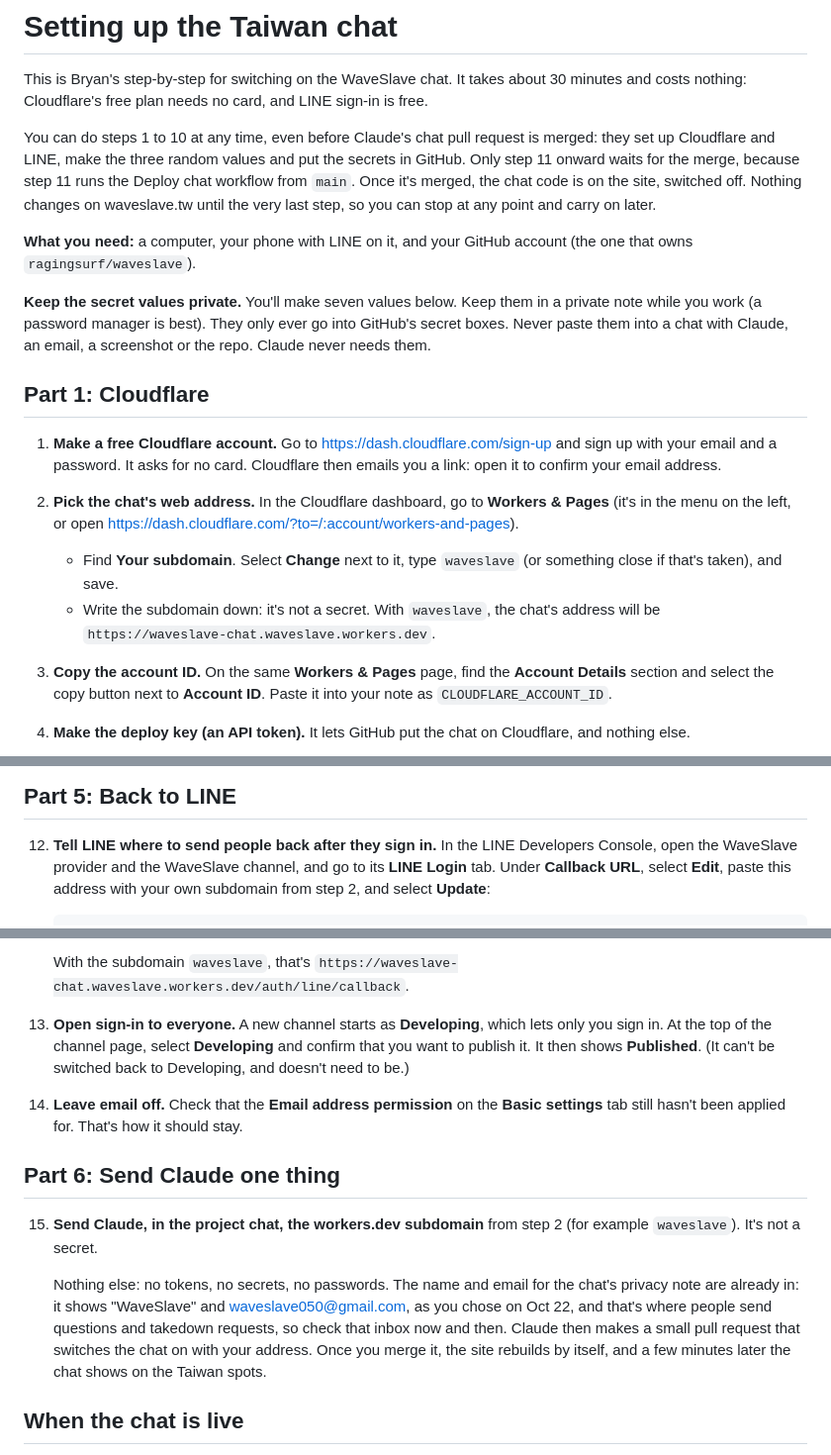
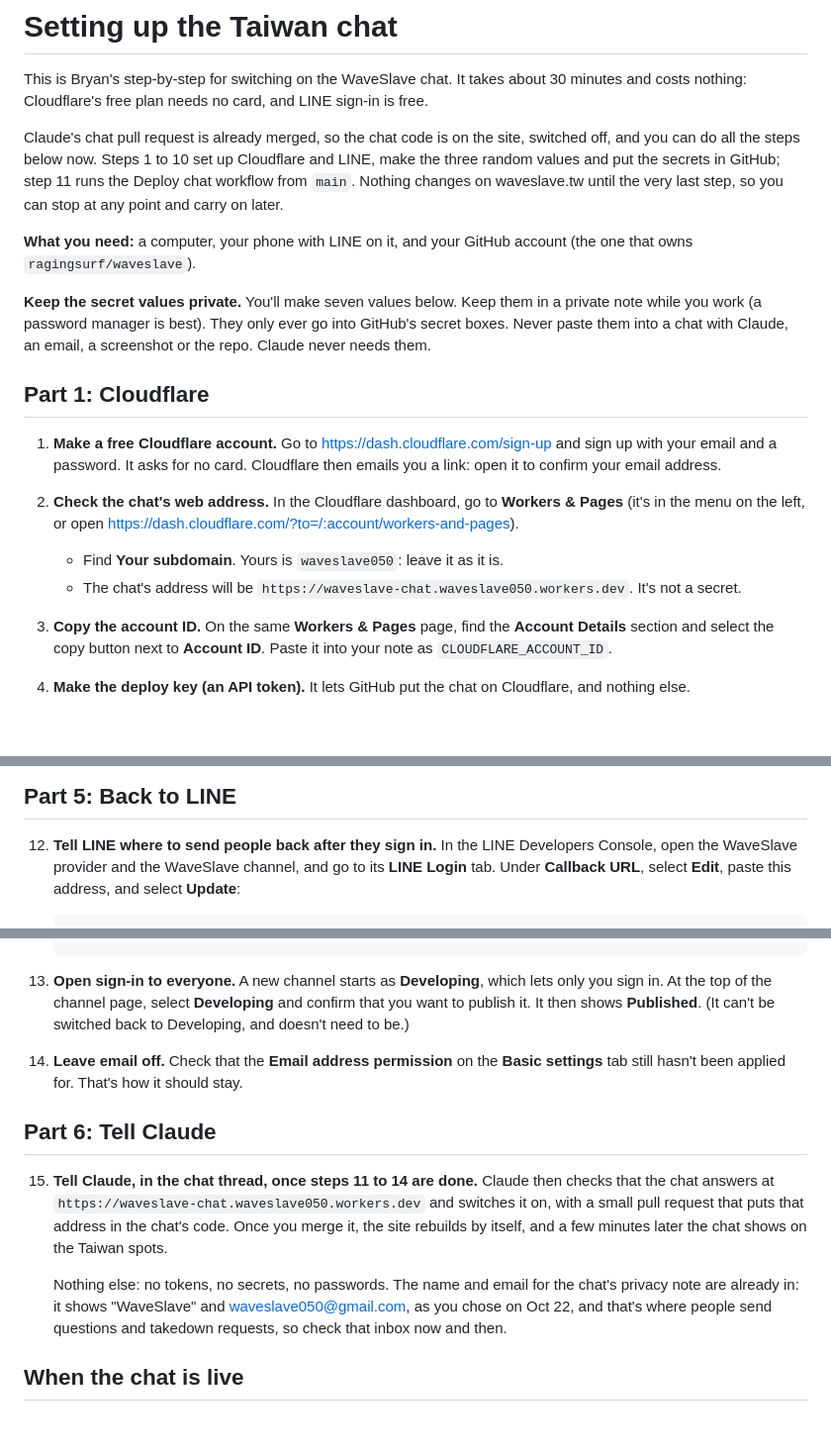
Before and after one commit to ragingsurf/waveslave, a Markdown page: docs/chat-setup.md, 3 parts joined by grey strips. Shown at 99% size. GitHub-like rendering; blank space fills up the shorter version.

Commit message:
Chat setup guide: the real address, two-factor off, and step 15 is "tell Claude"
Bryan's workers.dev subdomain is waveslave050 and he keeps it, so step 2 says
so and gives the chat's address, and steps 11 and 12 use the real address and
callback in place of the <your subdomain> forms. Step 7's table turns off
LINE's "Require two-factor authentication", which is on by default. Bryan
has already sent the subdomain, so step 15 is now to tell Claude once steps
11 to 14 are done; Claude checks the chat answers and switches it on. The
intro no longer says step 11 waits for a merge: PR #97 is merged, and with
schema version 2 deploying main first is safe.

Co-Authored-By: Claude Opus 5.5 (1M context) <noreply@anthropic.com>
Claude-Session: https://claude.ai/code/session_01XXjdtgBhSRdGHDs2rycnVh

````diff
--- a/docs/chat-setup.md
+++ b/docs/chat-setup.md
@@ -3,10 +3,10 @@
 This is Bryan's step-by-step for switching on the WaveSlave chat. It takes about 30 minutes and costs nothing: Cloudflare's
 free plan needs no card, and LINE sign-in is free.
 
-You can do steps 1 to 10 at any time, even before Claude's chat pull request is merged: they set up Cloudflare and LINE, make
-the three random values and put the secrets in GitHub. Only step 11 onward waits for the merge, because step 11 runs the
-Deploy chat workflow from `main`. Once it's merged, the chat code is on the site, switched off. Nothing changes on
-waveslave.tw until the very last step, so you can stop at any point and carry on later.
+Claude's chat pull request is already merged, so the chat code is on the site, switched off, and you can do all the steps
+below now. Steps 1 to 10 set up Cloudflare and LINE, make the three random values and put the secrets in GitHub; step 11
+runs the Deploy chat workflow from `main`. Nothing changes on waveslave.tw until the very last step, so you can stop at any
+point and carry on later.
 
 **What you need:** a computer, your phone with LINE on it, and your GitHub account (the one that owns `ragingsurf/waveslave`).
 
@@ -19,11 +19,10 @@ screenshot or the repo. Claude never needs them.
 1. **Make a free Cloudflare account.** Go to https://dash.cloudflare.com/sign-up and sign up with your email and a password. It
    asks for no card. Cloudflare then emails you a link: open it to confirm your email address.
 
-2. **Pick the chat's web address.** In the Cloudflare dashboard, go to **Workers & Pages** (it's in the menu on the left, or open
+2. **Check the chat's web address.** In the Cloudflare dashboard, go to **Workers & Pages** (it's in the menu on the left, or open
    https://dash.cloudflare.com/?to=/:account/workers-and-pages).
-   - Find **Your subdomain**. Select **Change** next to it, type `waveslave` (or something close if that's taken), and save.
-   - Write the subdomain down: it's not a secret. With `waveslave`, the chat's address will be
-     `https://waveslave-chat.waveslave.workers.dev`.
+   - Find **Your subdomain**. Yours is `waveslave050`: leave it as it is.
+   - The chat's address will be `https://waveslave-chat.waveslave050.workers.dev`. It's not a secret.
 
 3. **Copy the account ID.** On the same **Workers & Pages** page, find the **Account Details** section and select the copy
    button next to **Account ID**. Paste it into your note as `CLOUDFLARE_ACCOUNT_ID`.
@@ -128,7 +128,7 @@ screenshot or the repo. Claude never needs them.
 ## Part 5: Back to LINE
 
 12. **Tell LINE where to send people back after they sign in.** In the LINE Developers Console, open the WaveSlave provider and
-    the WaveSlave channel, and go to its **LINE Login** tab. Under **Callback URL**, select **Edit**, paste this address with
-    your own subdomain from step 2, and select **Update**:
+    the WaveSlave channel, and go to its **LINE Login** tab. Under **Callback URL**, select **Edit**, paste this address, and
+    select **Update**:
 
     ```
@@ -136,6 +136,4 @@ screenshot or the repo. Claude never needs them.
     ```
-
-    With the subdomain `waveslave`, that's `https://waveslave-chat.waveslave.workers.dev/auth/line/callback`.
 
 13. **Open sign-in to everyone.** A new channel starts as **Developing**, which lets only you sign in. At the top of the channel
     page, select **Developing** and confirm that you want to publish it. It then shows **Published**. (It can't be switched back
@@ -144,14 +142,15 @@ screenshot or the repo. Claude never needs them.
 14. **Leave email off.** Check that the **Email address permission** on the **Basic settings** tab still hasn't been applied
     for. That's how it should stay.
 
-## Part 6: Send Claude one thing
+## Part 6: Tell Claude
 
-15. **Send Claude, in the project chat, the workers.dev subdomain** from step 2 (for example `waveslave`). It's not a secret.
+15. **Tell Claude, in the chat thread, once steps 11 to 14 are done.** Claude then checks that the chat answers at
+    `https://waveslave-chat.waveslave050.workers.dev` and switches it on, with a small pull request that puts that address in
+    the chat's code. Once you merge it, the site rebuilds by itself, and a few minutes later the chat shows on the Taiwan spots.
 
     Nothing else: no tokens, no secrets, no passwords. The name and email for the chat's privacy note are already in: it shows
     "WaveSlave" and waveslave050@gmail.com, as you chose on Oct 22, and that's where people send questions and takedown
-    requests, so check that inbox now and then. Claude then makes a small pull request that switches the chat on with your
-    address. Once you merge it, the site rebuilds by itself, and a few minutes later the chat shows on the Taiwan spots.
+    requests, so check that inbox now and then.
 
 ## When the chat is live
 
````
Also changed, not shown: other parts of docs/chat-setup.md (+3 -2 lines).
